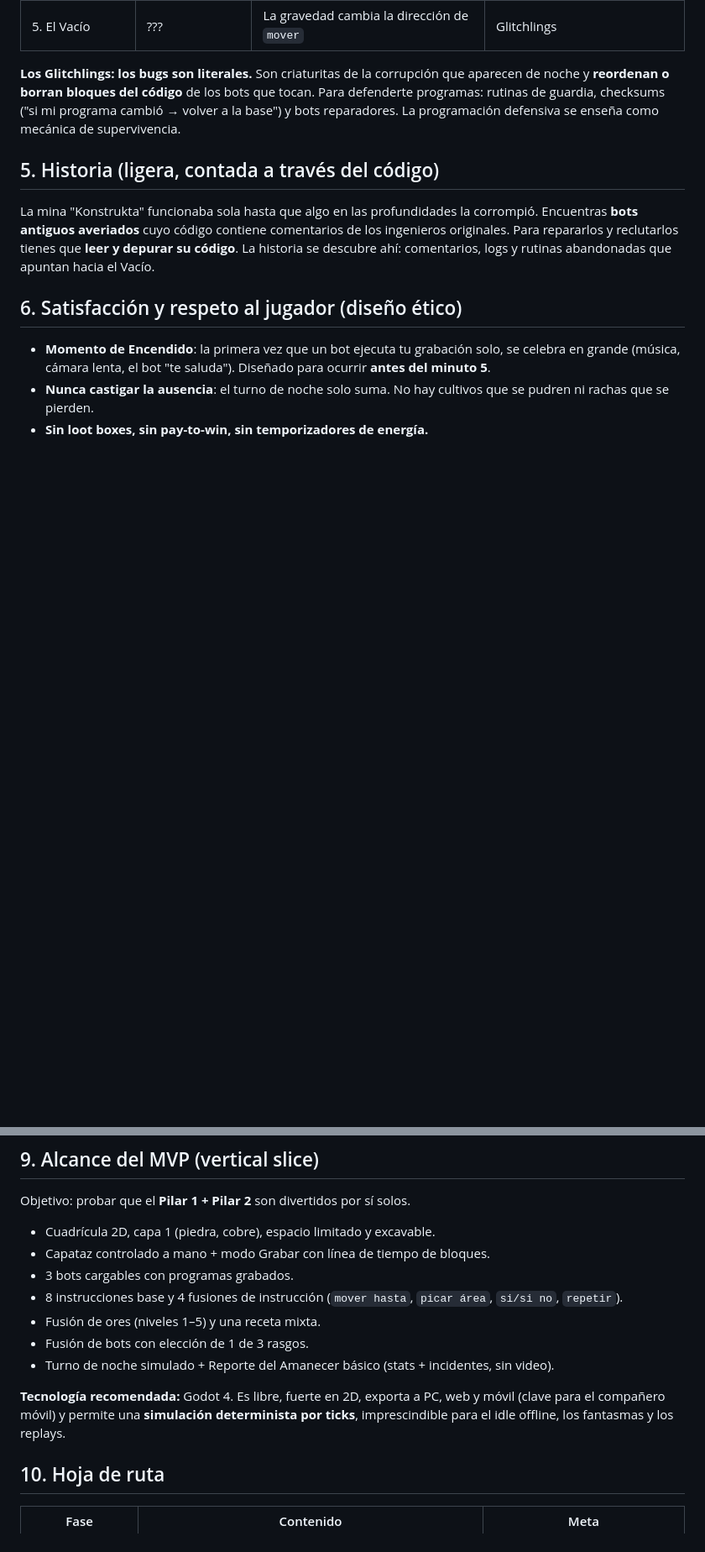
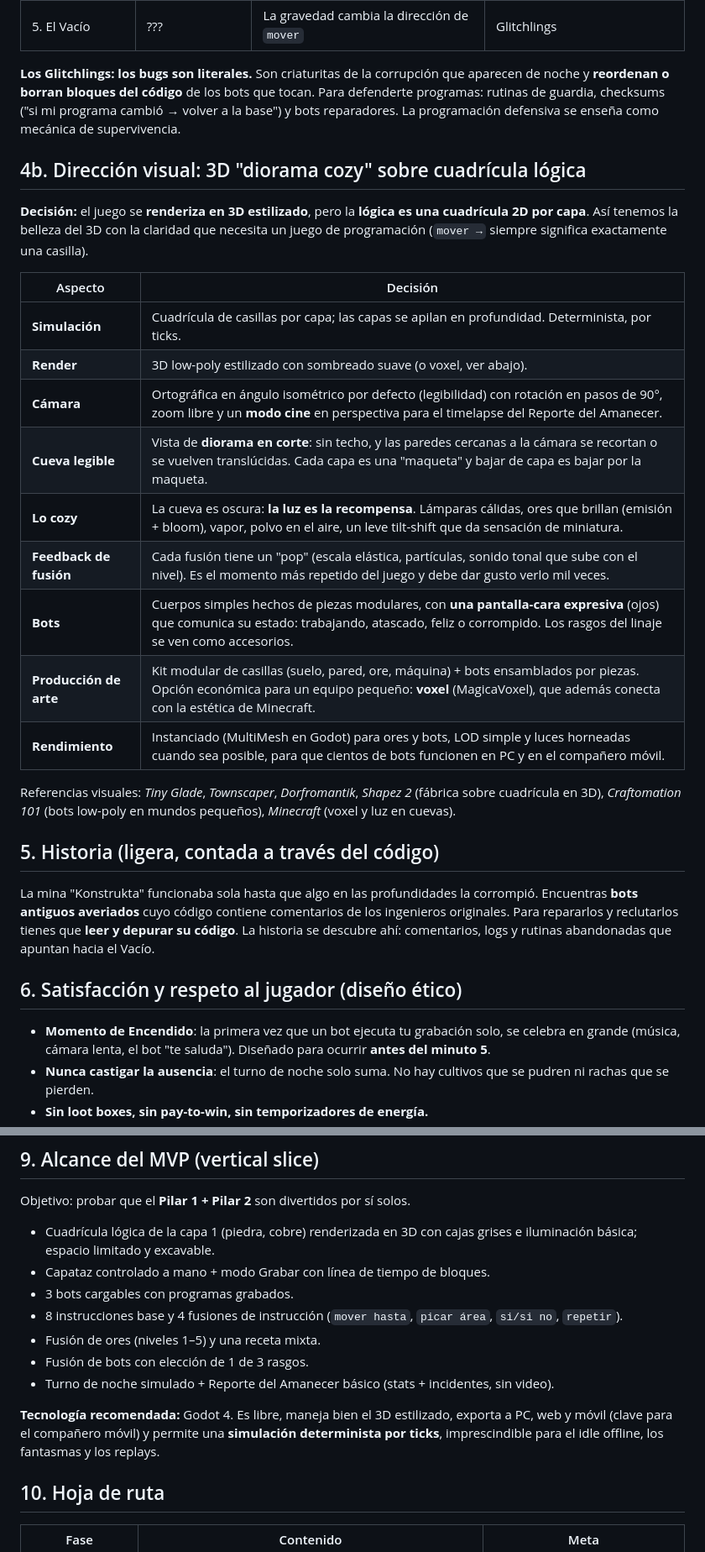
Before and after one commit to DannInnovator/FactoBotcraft, a Markdown page: docs/GDD.md, 2 parts joined by grey strips. Shown at 84% size. GitHub-like rendering; blank space fills up the shorter version.

Commit message:
GDD: define 3D diorama visual direction over 2D logic grid
Co-Authored-By: Claude Opus 5.5 <noreply@anthropic.com>
Claude-Session: https://claude.ai/code/session_016dtxsj3xP5yqmnthxuwCxM

```diff
--- a/docs/GDD.md
+++ b/docs/GDD.md
@@ -97,6 +97,24 @@ Vista 2D top-down, en cuadrícula. El espacio es escaso: excavar cuesta tiempo d
 | 5. El Vacío | ??? | La gravedad cambia la dirección de `mover` | Glitchlings |
 
 **Los Glitchlings: los bugs son literales.** Son criaturitas de la corrupción que aparecen de noche y **reordenan o borran bloques del código** de los bots que tocan. Para defenderte programas: rutinas de guardia, checksums ("si mi programa cambió → volver a la base") y bots reparadores. La programación defensiva se enseña como mecánica de supervivencia.
+
+## 4b. Dirección visual: 3D "diorama cozy" sobre cuadrícula lógica
+
+**Decisión:** el juego se **renderiza en 3D estilizado**, pero la **lógica es una cuadrícula 2D por capa**. Así tenemos la belleza del 3D con la claridad que necesita un juego de programación (`mover →` siempre significa exactamente una casilla).
+
+| Aspecto | Decisión |
+|---|---|
+| **Simulación** | Cuadrícula de casillas por capa; las capas se apilan en profundidad. Determinista, por ticks. |
+| **Render** | 3D low-poly estilizado con sombreado suave (o voxel, ver abajo). |
+| **Cámara** | Ortográfica en ángulo isométrico por defecto (legibilidad) con rotación en pasos de 90°, zoom libre y un **modo cine** en perspectiva para el timelapse del Reporte del Amanecer. |
+| **Cueva legible** | Vista de **diorama en corte**: sin techo, y las paredes cercanas a la cámara se recortan o se vuelven translúcidas. Cada capa es una "maqueta" y bajar de capa es bajar por la maqueta. |
+| **Lo cozy** | La cueva es oscura: **la luz es la recompensa**. Lámparas cálidas, ores que brillan (emisión + bloom), vapor, polvo en el aire, un leve tilt-shift que da sensación de miniatura. |
+| **Feedback de fusión** | Cada fusión tiene un "pop" (escala elástica, partículas, sonido tonal que sube con el nivel). Es el momento más repetido del juego y debe dar gusto verlo mil veces. |
+| **Bots** | Cuerpos simples hechos de piezas modulares, con **una pantalla-cara expresiva** (ojos) que comunica su estado: trabajando, atascado, feliz o corrompido. Los rasgos del linaje se ven como accesorios. |
+| **Producción de arte** | Kit modular de casillas (suelo, pared, ore, máquina) + bots ensamblados por piezas. Opción económica para un equipo pequeño: **voxel** (MagicaVoxel), que además conecta con la estética de Minecraft. |
+| **Rendimiento** | Instanciado (MultiMesh en Godot) para ores y bots, LOD simple y luces horneadas cuando sea posible, para que cientos de bots funcionen en PC y en el compañero móvil. |
+
+Referencias visuales: *Tiny Glade*, *Townscaper*, *Dorfromantik*, *Shapez 2* (fábrica sobre cuadrícula en 3D), *Craftomation 101* (bots low-poly en mundos pequeños), *Minecraft* (voxel y luz en cuevas).
 
 ## 5. Historia (ligera, contada a través del código)
 La mina "Konstrukta" funcionaba sola hasta que algo en las profundidades la corrompió. Encuentras **bots antiguos averiados** cuyo código contiene comentarios de los ingenieros originales. Para repararlos y reclutarlos tienes que **leer y depurar su código**. La historia se descubre ahí: comentarios, logs y rutinas abandonadas que apuntan hacia el Vacío.
@@ -137,7 +155,7 @@ La mina "Konstrukta" funcionaba sola hasta que algo en las profundidades la corr
 
 Objetivo: probar que el **Pilar 1 + Pilar 2** son divertidos por sí solos.
 
-- Cuadrícula 2D, capa 1 (piedra, cobre), espacio limitado y excavable.
+- Cuadrícula lógica de la capa 1 (piedra, cobre) renderizada en 3D con cajas grises e iluminación básica; espacio limitado y excavable.
 - Capataz controlado a mano + modo Grabar con línea de tiempo de bloques.
 - 3 bots cargables con programas grabados.
 - 8 instrucciones base y 4 fusiones de instrucción (`mover hasta`, `picar área`, `si/si no`, `repetir`).
@@ -145,7 +163,7 @@ Objetivo: probar que el **Pilar 1 + Pilar 2** son divertidos por sí solos.
 - Fusión de bots con elección de 1 de 3 rasgos.
 - Turno de noche simulado + Reporte del Amanecer básico (stats + incidentes, sin video).
 
-**Tecnología recomendada:** Godot 4. Es libre, fuerte en 2D, exporta a PC, web y móvil (clave para el compañero móvil) y permite una **simulación determinista por ticks**, imprescindible para el idle offline, los fantasmas y los replays.
+**Tecnología recomendada:** Godot 4. Es libre, maneja bien el 3D estilizado, exporta a PC, web y móvil (clave para el compañero móvil) y permite una **simulación determinista por ticks**, imprescindible para el idle offline, los fantasmas y los replays.
 
 ## 10. Hoja de ruta
 
```
Also changed, not shown: other parts of docs/GDD.md (+1 -1 lines).
